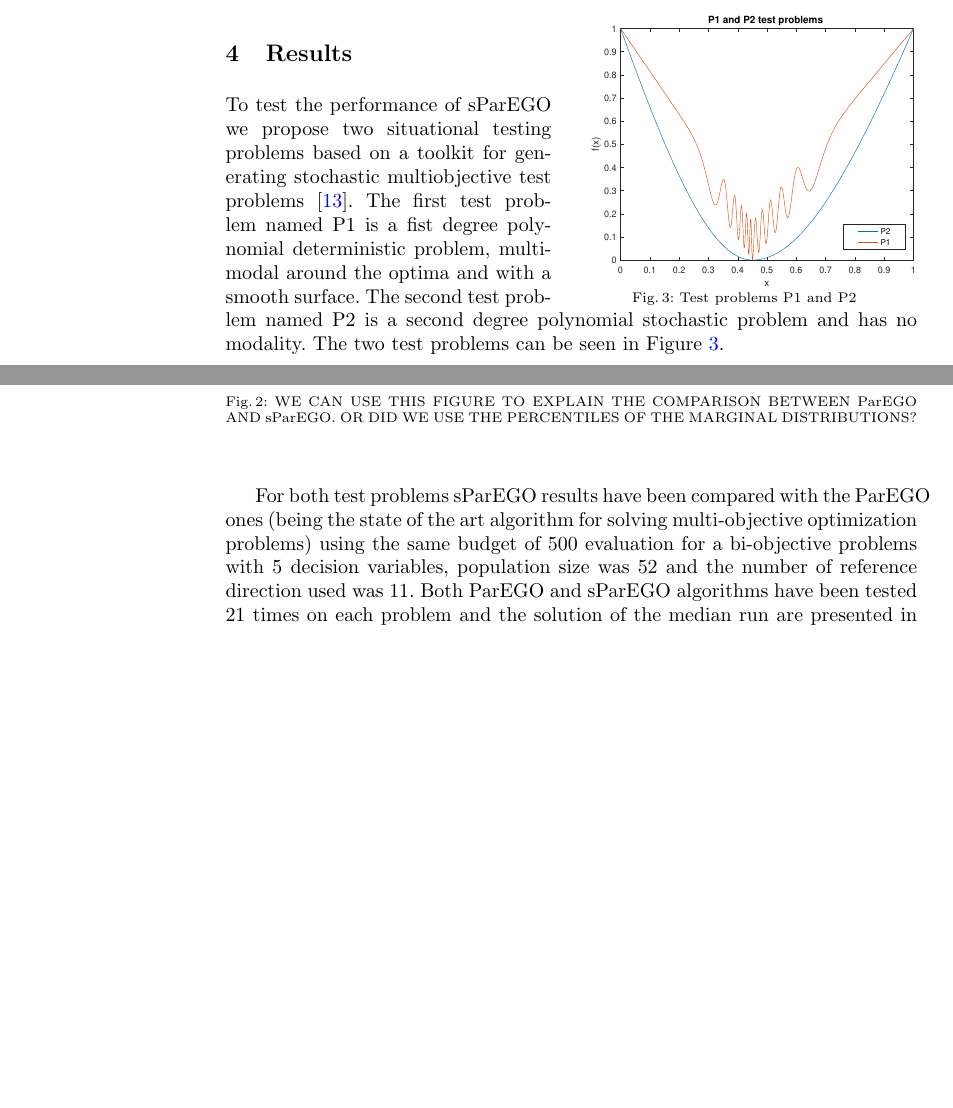
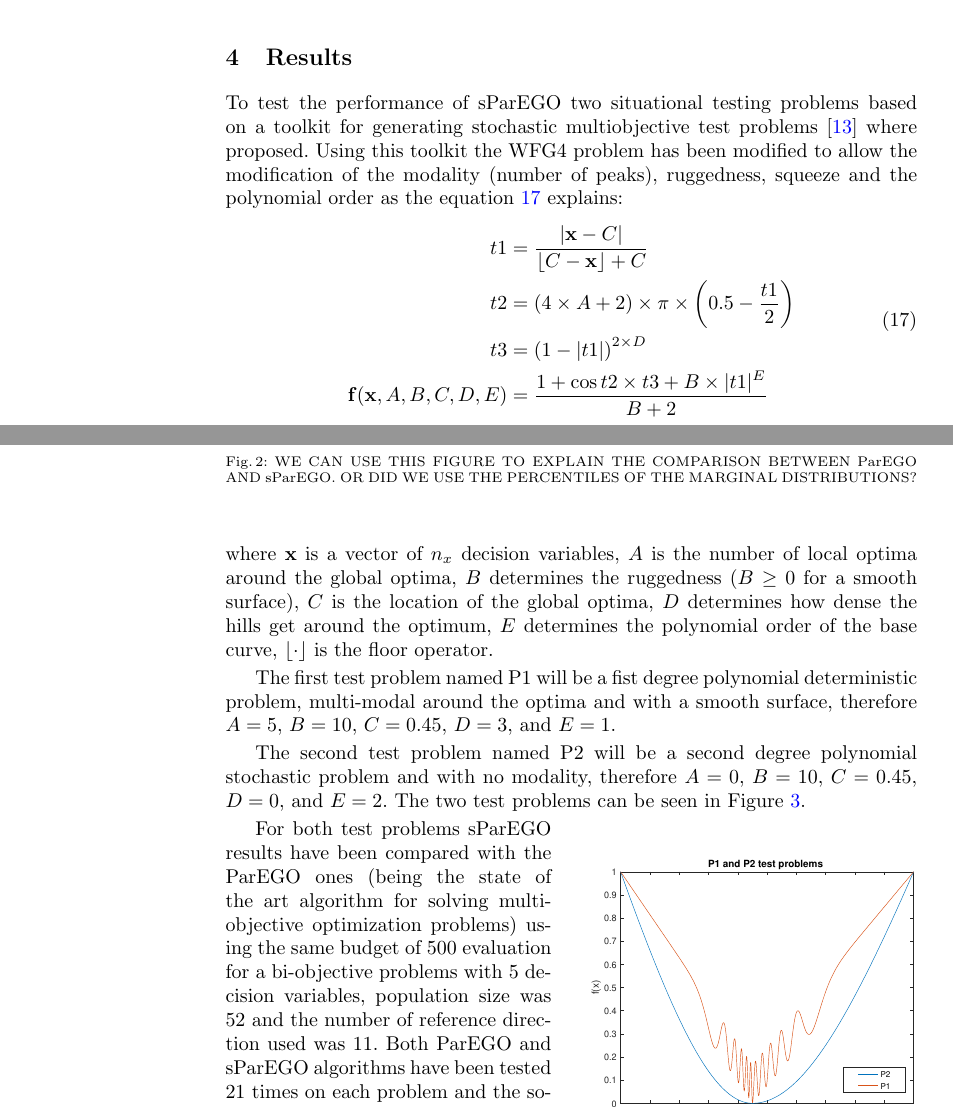
Before and after one commit to ShaulSalomon/sparego, a LaTeX thesis (Paper/sparegoPaper.tex): two parts of pages 10 and 11 of 14 before the commit and two parts of pages 10 and 11 of 15 after it, joined at a grey line, cut so that both start at the same text, the shorter picture padded with empty space. Compiled offline with pdfLaTeX.

Commit message:
WFG4 Tunable function

```diff
--- a/Paper/sparegoPaper.tex
+++ b/Paper/sparegoPaper.tex
@@ -56,6 +56,7 @@
 \newcommand{\SSet}{\mathcal{S}} % set S
 \newcommand{\ISet}{\mathcal{I}} % set I
 \newcommand{\Pref}{\mathcal{P}} % Preferences set P
+\newcommand{\floor}[1]{\left\lfloor #1 \right\rfloor} % Floor operator
 
 \DeclareMathOperator*{\argmin}{\arg\!\min}
 \DeclareMathOperator*{\argmax}{\arg\!\max}
@@ -427,19 +428,43 @@ In robust design optimization, there is an inherent trade-off between the soluti
 \section{Results}
 \label{sec:results}
 
+%\begin{wrapfigure}{r}{0.5\textwidth}
+%\vspace{-80pt}
+%\begin{center}
+%\includegraphics[scale=0.45]{testproblems}
+%\end{center}
+%\vspace{-20pt}
+%\caption{Test problems P1 and P2}
+%\vspace{-20pt}
+%\label{fig:TestProblems}
+%\end{wrapfigure}
+
+To test the performance of sParEGO two situational testing problems based on a toolkit for generating stochastic multiobjective test problems \cite{Salomon2016Toolkit} where proposed. Using this toolkit the WFG4 problem has been modified to allow the modification of the modality (number of peaks), ruggedness, squeeze and the polynomial order as the equation \ref{eq:WFG4modified} explains:
+\begin{equation}
+\begin{aligned}
+	t1 &= \frac{|\vx-C|}{\floor{C-\vx}+C} \\
+	t2 &= \brr{4 \times A +2}\times\pi\times\brr{0.5 - \frac{t1}{2}} \\
+	t3 &= \brr{1-|t1|}^{2\times D} \\
+	\vf\brr{\vx, A, B, C, D, E} &= \frac{1+ \cos{t2 \times t3} + B\times |t1|^E}{B+2}
+\end{aligned}
+\label{eq:WFG4modified}
+\end{equation}
+where $\vx$ is a vector of $n_x$ decision variables, $A$ is the number of local optima around the global optima, $B$ determines the ruggedness ($B \geq 0$ for a smooth surface), $C$ is the location of the global optima, $D$ determines how dense the hills get around the optimum, $E$ determines the polynomial order of the base curve, $\floor{\cdot}$ is the floor operator.
+
+The first test problem named P1 will be a fist degree polynomial deterministic problem, multi-modal around the optima and with a smooth surface, therefore $A = 5$, $B = 10$, $C = 0.45$, $D = 3$, and $E = 1$.
+
+The second test problem named P2 will be a second degree polynomial stochastic problem and with no modality, therefore $A = 0$, $B = 10$, $C = 0.45$, $D = 0$, and $E = 2$. The two test problems can be seen in Figure \ref{fig:TestProblems}.
+
 \begin{wrapfigure}{r}{0.5\textwidth}
-\vspace{-80pt}
+\vspace{-20pt}
 \begin{center}
 \includegraphics[scale=0.45]{testproblems}
 \end{center}
 \vspace{-20pt}
 \caption{Test problems P1 and P2}
-\vspace{-20pt}
+\vspace{-10pt}
 \label{fig:TestProblems}
 \end{wrapfigure}
-
-To test the performance of sParEGO we propose two situational testing problems based on a toolkit for generating stochastic multiobjective test problems \cite{Salomon2016Toolkit}. The first test problem named P1 is a fist degree polynomial deterministic problem, multi-modal around the optima and with a smooth surface. The second test problem named P2 is a second degree polynomial stochastic problem and has no modality. The two test problems can be seen in Figure \ref{fig:TestProblems}.
-
 
 For both test problems sParEGO results have been compared with the ParEGO ones (being the state of the art algorithm for solving multi-objective optimization problems) using the same budget of 500 evaluation for a bi-objective problems with 5 decision variables, population size was 52 and the number of reference direction used was 11. Both ParEGO and sParEGO algorithms have been tested 21 times on each problem and the solution of the median run are presented in Figure \ref{fig:MedainRun} below.
 
```
Also changed, not shown: Paper/sparegoPaper.tex (2 more changed lines).
